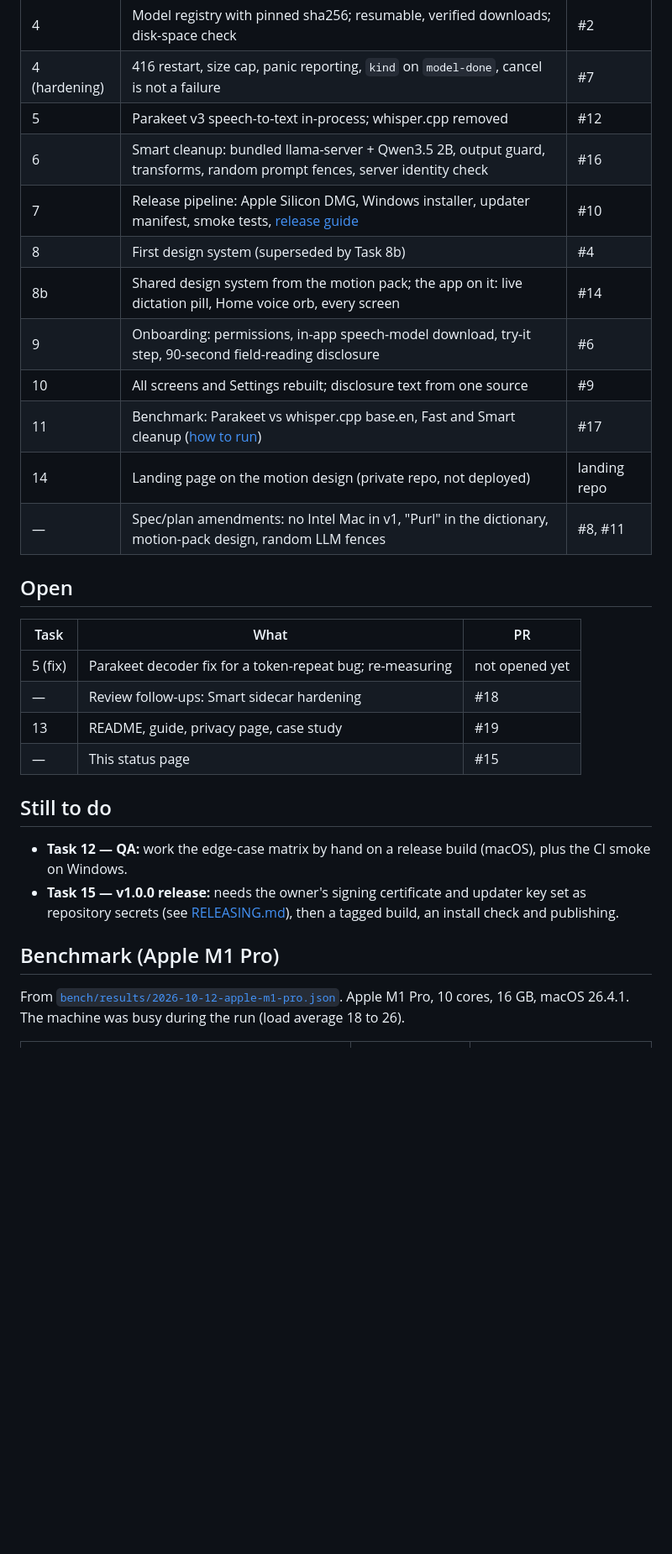
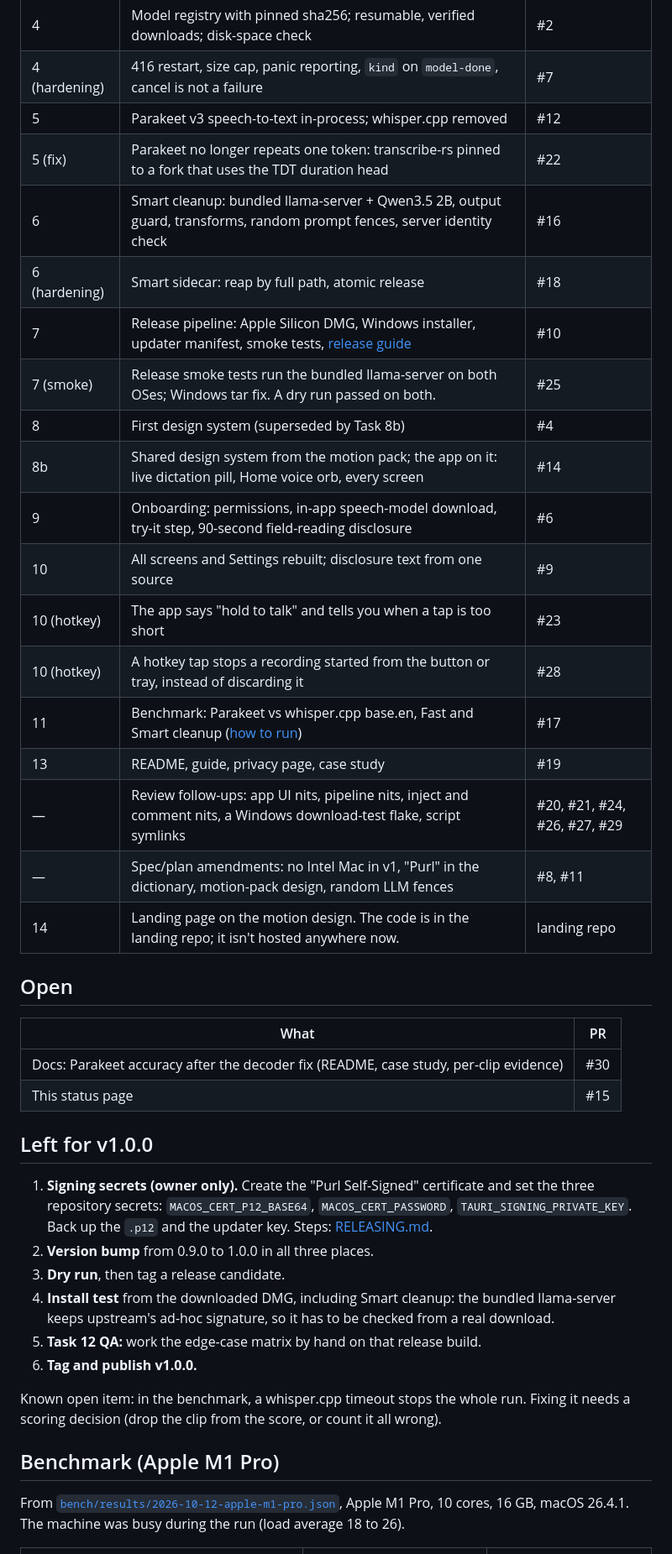
Before and after one commit to Fan1000-prog/purl, a Markdown page: docs/STATUS.md, the part around one of its changes. Shown at 84% size. Drawn GitHub-style; blank space fills up the shorter version.

Commit message:
Status: state at main after #20 to #29; what's left for v1.0.0
Adds the decoder fix (LibriSpeech WER 2.2%, 51/2,346, from #22's
scoring), the hotkey copy and tap fixes, the release smoke with
llama-server, and the review follow-ups. Lists the remaining v1.0.0
steps and the open whisper-timeout item. The landing page is no
longer hosted.

```diff
--- a/docs/STATUS.md
+++ b/docs/STATUS.md
@@ -14,35 +14,49 @@ Spec: [`docs/specs/2026-10-09-purl-design.md`](specs/2026-10-09-purl-design.md)
 | 4 | Model registry with pinned sha256; resumable, verified downloads; disk-space check | #2 |
 | 4 (hardening) | 416 restart, size cap, panic reporting, `kind` on `model-done`, cancel is not a failure | #7 |
 | 5 | Parakeet v3 speech-to-text in-process; whisper.cpp removed | #12 |
+| 5 (fix) | Parakeet no longer repeats one token: transcribe-rs pinned to a fork that uses the TDT duration head | #22 |
 | 6 | Smart cleanup: bundled llama-server + Qwen3.5 2B, output guard, transforms, random prompt fences, server identity check | #16 |
+| 6 (hardening) | Smart sidecar: reap by full path, atomic release | #18 |
 | 7 | Release pipeline: Apple Silicon DMG, Windows installer, updater manifest, smoke tests, [release guide](RELEASING.md) | #10 |
+| 7 (smoke) | Release smoke tests run the bundled llama-server on both OSes; Windows tar fix. A dry run passed on both. | #25 |
 | 8 | First design system (superseded by Task 8b) | #4 |
 | 8b | Shared design system from the motion pack; the app on it: live dictation pill, Home voice orb, every screen | #14 |
 | 9 | Onboarding: permissions, in-app speech-model download, try-it step, 90-second field-reading disclosure | #6 |
 | 10 | All screens and Settings rebuilt; disclosure text from one source | #9 |
+| 10 (hotkey) | The app says "hold to talk" and tells you when a tap is too short | #23 |
+| 10 (hotkey) | A hotkey tap stops a recording started from the button or tray, instead of discarding it | #28 |
 | 11 | Benchmark: Parakeet vs whisper.cpp base.en, Fast and Smart cleanup ([how to run](../bench/README.md)) | #17 |
-| 14 | Landing page on the motion design (private repo, not deployed) | landing repo |
+| 13 | README, guide, privacy page, case study | #19 |
+| — | Review follow-ups: app UI nits, pipeline nits, inject and comment nits, a Windows download-test flake, script symlinks | #20, #21, #24, #26, #27, #29 |
 | — | Spec/plan amendments: no Intel Mac in v1, "Purl" in the dictionary, motion-pack design, random LLM fences | #8, #11 |
+| 14 | Landing page on the motion design. The code is in the landing repo; it isn't hosted anywhere now. | landing repo |
 
 ## Open
 
-| Task | What | PR |
-|---|---|---|
-| 5 (fix) | Parakeet decoder fix for a token-repeat bug; re-measuring | not opened yet |
-| — | Review follow-ups: Smart sidecar hardening | #18 |
-| 13 | README, guide, privacy page, case study | #19 |
-| — | This status page | #15 |
+| What | PR |
+|---|---|
+| Docs: Parakeet accuracy after the decoder fix (README, case study, per-clip evidence) | #30 |
+| This status page | #15 |
 
-## Still to do
+## Left for v1.0.0
 
-- **Task 12 — QA:** work the edge-case matrix by hand on a release build (macOS), plus the CI smoke on Windows.
-- **Task 15 — v1.0.0 release:** needs the owner's signing certificate and updater key set as repository
-  secrets (see [RELEASING.md](RELEASING.md)), then a tagged build, an install check and publishing.
+1. **Signing secrets (owner only).** Create the "Purl Self-Signed" certificate and set the three repository
+   secrets: `MACOS_CERT_P12_BASE64`, `MACOS_CERT_PASSWORD`, `TAURI_SIGNING_PRIVATE_KEY`. Back up the `.p12`
+   and the updater key. Steps: [RELEASING.md](RELEASING.md#one-time-setup-signing-secrets).
+2. **Version bump** from 0.9.0 to 1.0.0 in all three places.
+3. **Dry run**, then tag a release candidate.
+4. **Install test** from the downloaded DMG, including Smart cleanup: the bundled llama-server keeps
+   upstream's ad-hoc signature, so it has to be checked from a real download.
+5. **Task 12 QA:** work the edge-case matrix by hand on that release build.
+6. **Tag and publish v1.0.0.**
+
+Known open item: in the benchmark, a whisper.cpp timeout stops the whole run. Fixing it needs a scoring
+decision (drop the clip from the score, or count it all wrong).
 
 ## Benchmark (Apple M1 Pro)
 
-From [`bench/results/2026-10-12-apple-m1-pro.json`](../bench/results/2026-10-12-apple-m1-pro.json). Apple M1 Pro, 10 cores,
-16 GB, macOS 26.4.1. The machine was busy during the run (load average 18 to 26).
+From [`bench/results/2026-10-12-apple-m1-pro.json`](../bench/results/2026-10-12-apple-m1-pro.json), Apple M1 Pro,
+10 cores, 16 GB, macOS 26.4.1. The machine was busy during the run (load average 18 to 26).
 
 | What | Parakeet v3 (Purl) | whisper.cpp base.en |
 |---|---|---|
```
Also changed, not shown: other parts of docs/STATUS.md (+6 -4 lines).
